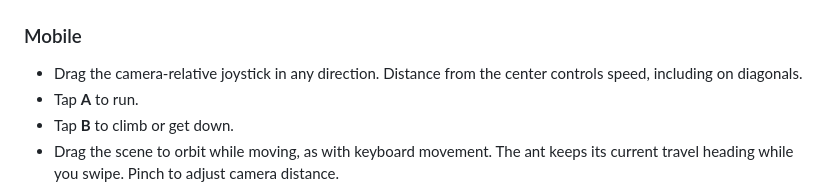
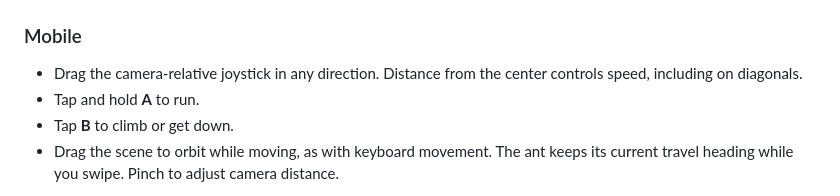
Before and after one commit to corvasto/the-quiet-pond, a Markdown page: README.md, the part around one of its changes. GitHub-like rendering.

```diff
--- a/README.md
+++ b/README.md
@@ -70,7 +70,7 @@ Load the game once online and let it finish caching for offline play. Menus vary
 ### Mobile
 
 - Drag the camera-relative joystick in any direction. Distance from the center controls speed, including on diagonals.
-- Tap **A** to run.
+- Tap and hold **A** to run.
 - Tap **B** to climb or get down.
 - Drag the scene to orbit while moving, as with keyboard movement. The ant keeps its current travel heading while you swipe. Pinch to adjust camera distance.
 
```
Also changed, not shown: other parts of README.md (+1 -1 lines).
